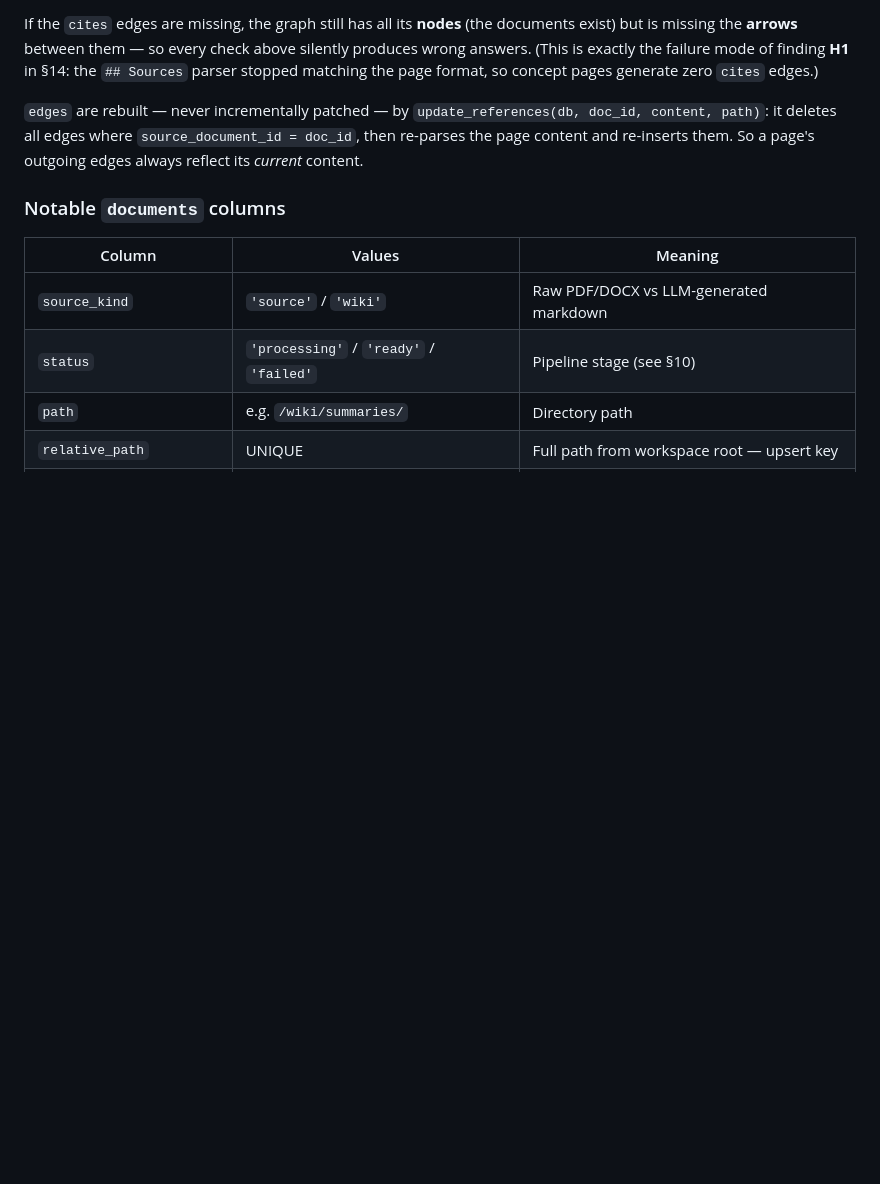
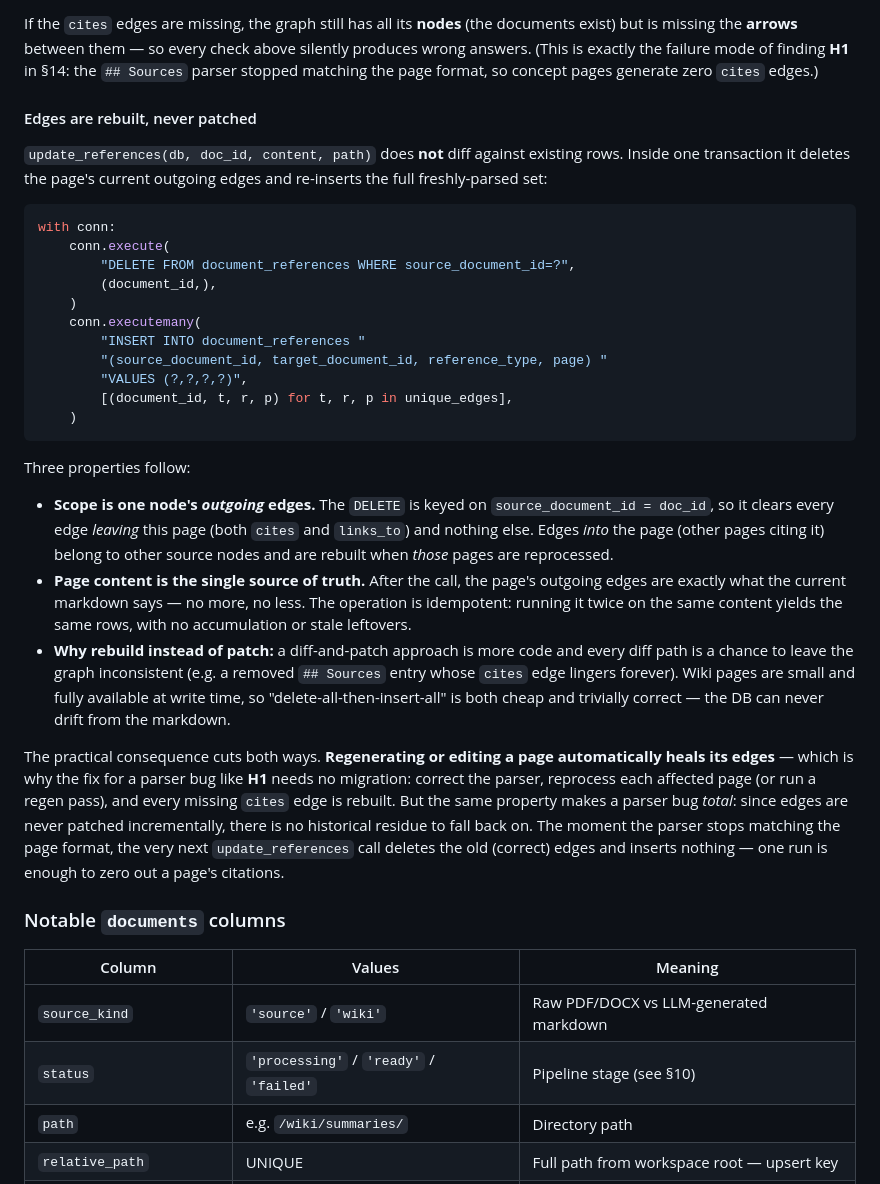
Before and after one commit to Clod/llmwiki-marimo, a Markdown page: docs/programmer_manual.md, the part around the change. GitHub-like rendering; blank space fills up the shorter version.

Commit message:
docs: document rebuild-not-patch semantics of update_references
Expand §4 with how update_references rewrites edges: outgoing-only
scope, content as source of truth, idempotence, why rebuild over
patch, and the self-healing/total-failure consequence.

````diff
--- a/docs/programmer_manual.md
+++ b/docs/programmer_manual.md
@@ -260,10 +260,50 @@ produces wrong answers. (This is exactly the failure mode of finding **H1** in
 the `## Sources` parser stopped matching the page format, so concept pages generate
 zero `cites` edges.)
 
-`edges` are rebuilt — never incrementally patched — by `update_references(db, doc_id,
-content, path)`: it deletes all edges where `source_document_id = doc_id`, then re-parses
-the page content and re-inserts them. So a page's outgoing edges always reflect its
-*current* content.
+#### Edges are rebuilt, never patched
+
+`update_references(db, doc_id, content, path)` does **not** diff against existing rows.
+Inside one transaction it deletes the page's current outgoing edges and re-inserts the
+full freshly-parsed set:
+
+```python
+with conn:
+    conn.execute(
+        "DELETE FROM document_references WHERE source_document_id=?",
+        (document_id,),
+    )
+    conn.executemany(
+        "INSERT INTO document_references "
+        "(source_document_id, target_document_id, reference_type, page) "
+        "VALUES (?,?,?,?)",
+        [(document_id, t, r, p) for t, r, p in unique_edges],
+    )
+```
+
+Three properties follow:
+
+- **Scope is one node's *outgoing* edges.** The `DELETE` is keyed on
+  `source_document_id = doc_id`, so it clears every edge *leaving* this page (both
+  `cites` and `links_to`) and nothing else. Edges *into* the page (other pages citing
+  it) belong to other source nodes and are rebuilt when *those* pages are reprocessed.
+- **Page content is the single source of truth.** After the call, the page's outgoing
+  edges are exactly what the current markdown says — no more, no less. The operation is
+  idempotent: running it twice on the same content yields the same rows, with no
+  accumulation or stale leftovers.
+- **Why rebuild instead of patch:** a diff-and-patch approach is more code and every
+  diff path is a chance to leave the graph inconsistent (e.g. a removed `## Sources`
+  entry whose `cites` edge lingers forever). Wiki pages are small and fully available at
+  write time, so "delete-all-then-insert-all" is both cheap and trivially correct — the
+  DB can never drift from the markdown.
+
+The practical consequence cuts both ways. **Regenerating or editing a page automatically
+heals its edges** — which is why the fix for a parser bug like **H1** needs no migration:
+correct the parser, reprocess each affected page (or run a regen pass), and every missing
+`cites` edge is rebuilt. But the same property makes a parser bug *total*: since edges are
+never patched incrementally, there is no historical residue to fall back on. The moment
+the parser stops matching the page format, the very next `update_references` call deletes
+the old (correct) edges and inserts nothing — one run is enough to zero out a page's
+citations.
 
 ### Notable `documents` columns
 
````
